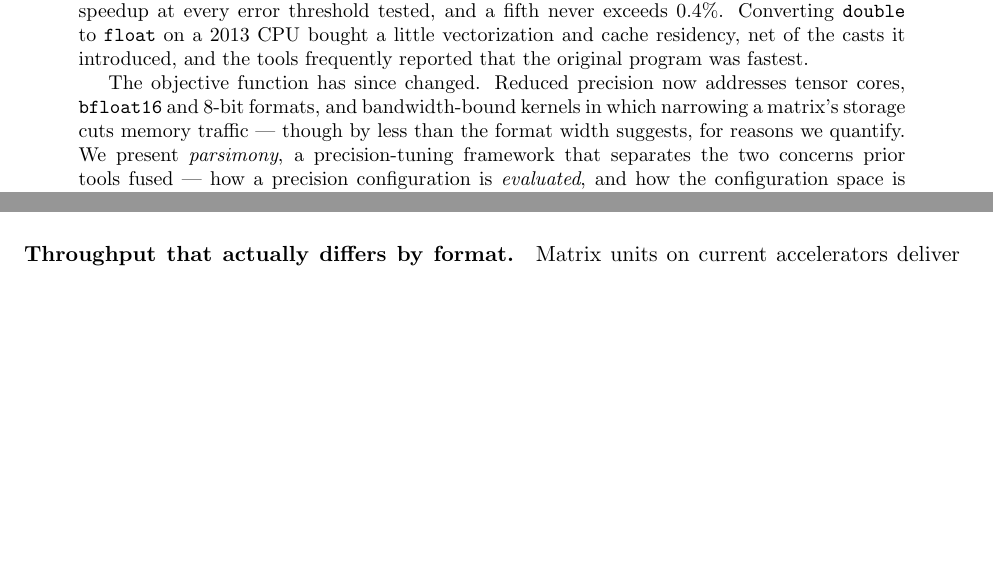
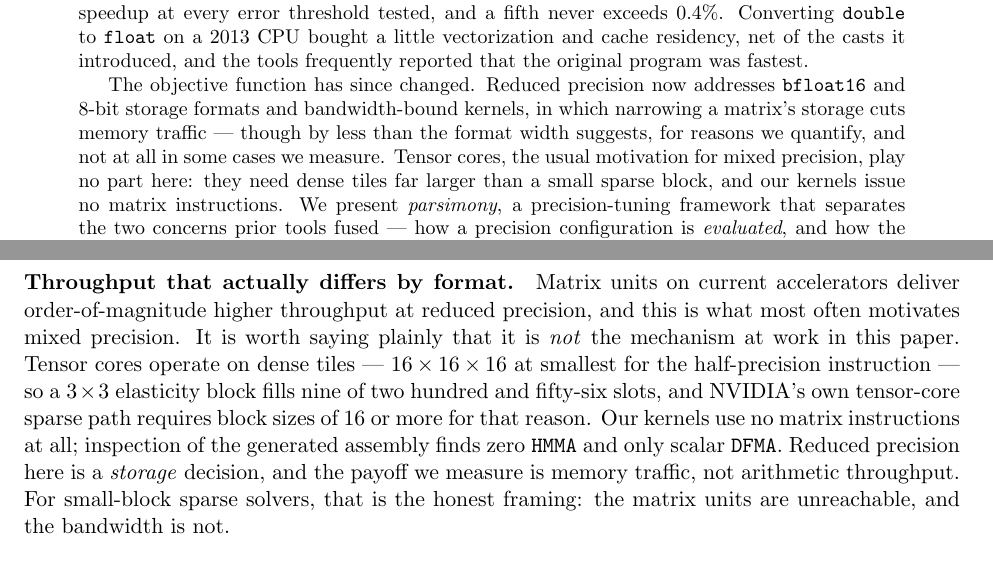
Before and after one commit to markadams/parsimony, a LaTeX paper (paper/parsimony.tex): two parts of pages 1 and 2 of 15 before the commit and two parts of pages 1 and 3 of 15 after it, joined at a grey line, cut so that both start at the same text, the shorter picture padded with empty space. Compiled offline with pdfLaTeX.

Commit message:
paper: reduced precision here is storage, not tensor cores
Mark asked whether we have fp16 at all or whether that means tensor cores. The
question exposed an unsupported claim: the introduction listed tensor cores among
the reasons the objective function has changed, and nothing in this paper uses
them.

fp16 and bf16 here are storage formats. The kernel loads 2-byte values and
converts to double for the multiply-add, so the arithmetic is scalar FP64.
Disassembly confirms it: zero HMMA/IMMA/BMMA, 50 DFMA, no FFMA, 44 F2F.

Nor could it be otherwise at this block size. Tensor cores operate on dense tiles,
16x16x16 at smallest for the half-precision instruction, so a 3x3 elasticity block
fills 9 of 256 slots; NVIDIA's own tensor-core sparse path requires block sizes of
16 or more for the same reason. For small-block sparse solvers the matrix units
are unreachable and the bandwidth is not, and that is the honest framing.

The abstract and section 1.2 now say so rather than borrowing the usual
motivation for mixed precision. The 44 conversion instructions are also the
likely reason fp16 underdelivers, which suggests an experiment: accumulate in
fp32 rather than fp64 after the load, halving the conversion width and using FFMA
(19.5 vs 9.7 TFLOP/s). Noted in the spmv README as open.

Co-Authored-By: Claude Opus 5 (1M context) <noreply@anthropic.com>

```diff
--- a/paper/parsimony.tex
+++ b/paper/parsimony.tex
@@ -47,10 +47,13 @@ bought a little vectorization and cache residency, net of the casts it
 introduced, and the tools frequently reported that the original program was
 fastest.
 
-The objective function has since changed. Reduced precision now addresses tensor
-cores, \texttt{bfloat16} and 8-bit formats, and bandwidth-bound kernels in which
+The objective function has since changed. Reduced precision now addresses
+\texttt{bfloat16} and 8-bit storage formats and bandwidth-bound kernels, in which
 narrowing a matrix's storage cuts memory traffic --- though by less than the
-format width suggests, for reasons we quantify. We present
+format width suggests, for reasons we quantify, and not at all in some cases we
+measure. Tensor cores, the usual motivation for mixed precision, play no part
+here: they need dense tiles far larger than a small sparse block, and our kernels
+issue no matrix instructions. We present
 \emph{parsimony}, a precision-tuning framework that separates the two concerns
 prior tools fused --- how a precision configuration is \emph{evaluated}, and how
 the configuration space is \emph{searched} --- and reimplements the delta-debugging
@@ -147,9 +150,18 @@ best move from 64 to 32 bits may now move to 8, and the search space is
 correspondingly richer.
 
 \paragraph{Throughput that actually differs by format.} Matrix units on current
-accelerators deliver order-of-magnitude higher throughput at reduced precision.
-The performance term in the dual objective, which was near zero for most
-programs in the original evaluation, is no longer near zero.
+accelerators deliver order-of-magnitude higher throughput at reduced precision,
+and this is what most often motivates mixed precision. It is worth saying plainly
+that it is \emph{not} the mechanism at work in this paper. Tensor cores operate on
+dense tiles --- $16\times16\times16$ at smallest for the half-precision
+instruction --- so a $3\times3$ elasticity block fills nine of two hundred and
+fifty-six slots, and NVIDIA's own tensor-core sparse path requires block sizes of
+16 or more for that reason. Our kernels use no matrix instructions at all;
+inspection of the generated assembly finds zero \texttt{HMMA} and only scalar
+\texttt{DFMA}. Reduced precision here is a \emph{storage} decision, and the
+payoff we measure is memory traffic, not arithmetic throughput. For small-block
+sparse solvers, that is the honest framing: the matrix units are unreachable, and
+the bandwidth is not.
 
 \paragraph{Bandwidth-bound kernels.} Much of scientific computing --- sparse
 matrix-vector products above all --- is limited by memory traffic rather than by
```
Also changed, not shown: casestudies/spmv/README.md.
